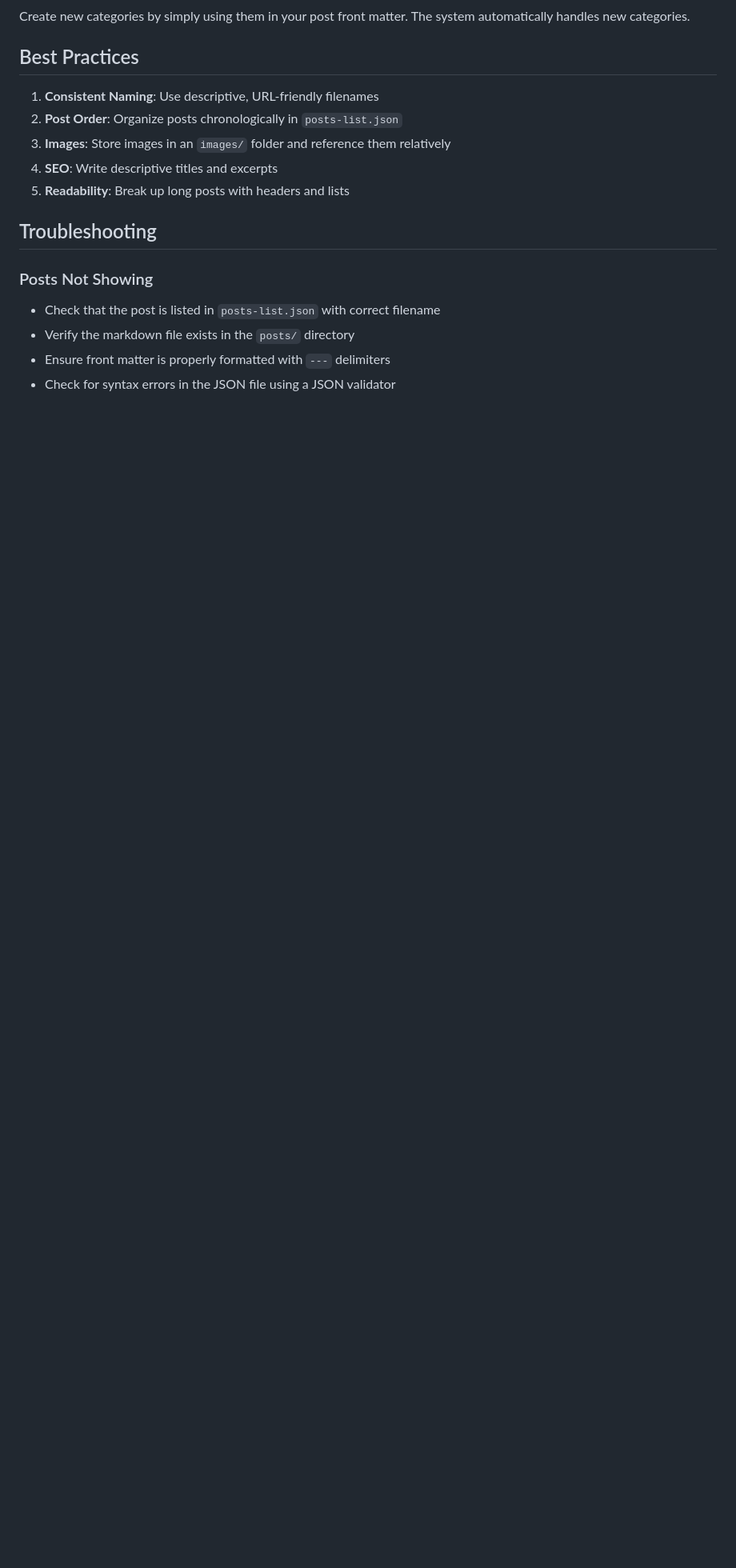
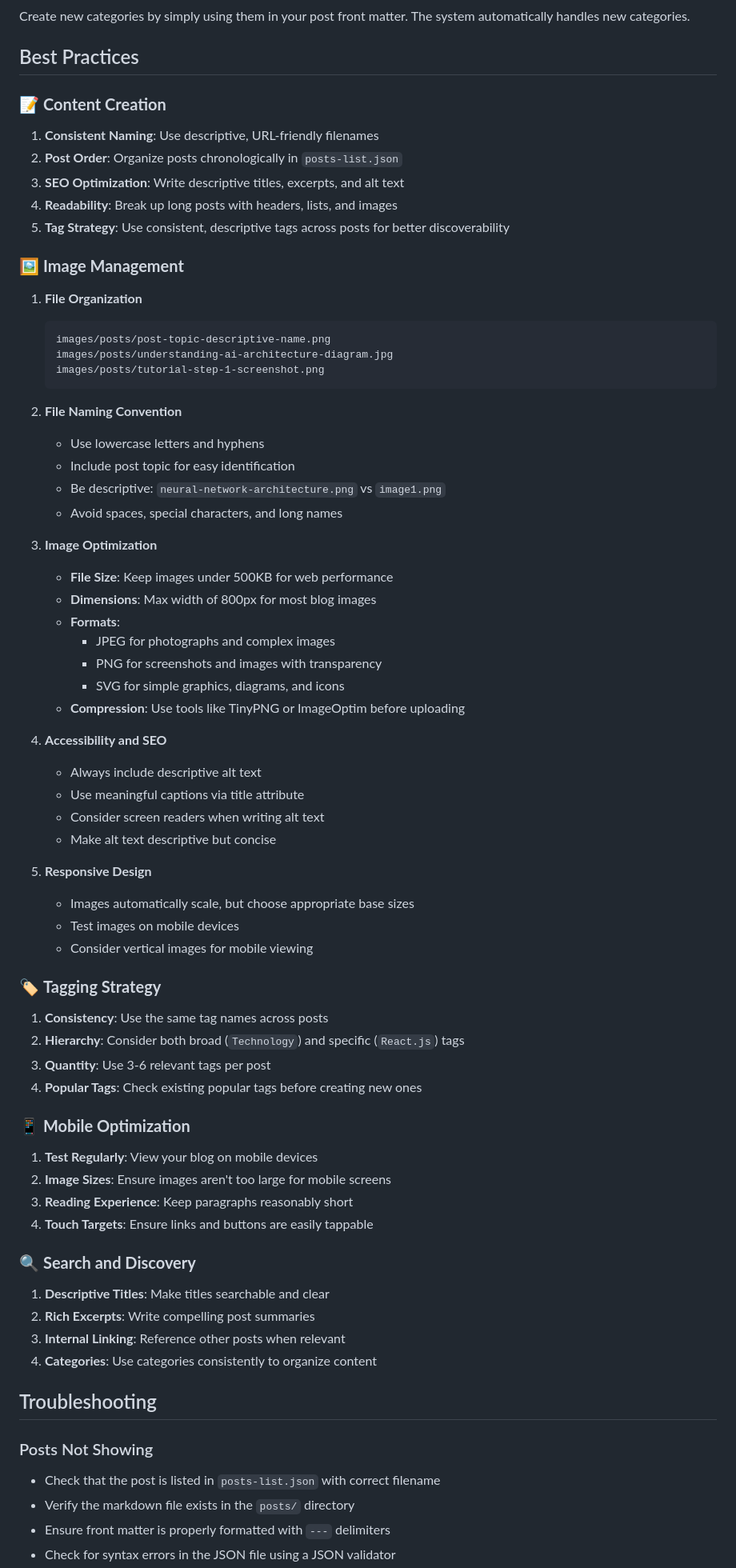
Before and after one commit to louiswang524/personal-blog, a Markdown page: README.md, the part around one of its changes. Shown at 80% size. Rendered like a GitHub page; blank space fills up the shorter version.

````diff
--- a/README.md
+++ b/README.md
@@ -477,11 +496,64 @@ Create new categories by simply using them in your post front matter. The system
 
 ## Best Practices
 
+### 📝 **Content Creation**
 1. **Consistent Naming**: Use descriptive, URL-friendly filenames
 2. **Post Order**: Organize posts chronologically in `posts-list.json`
-3. **Images**: Store images in an `images/` folder and reference them relatively
-4. **SEO**: Write descriptive titles and excerpts
-5. **Readability**: Break up long posts with headers and lists
+3. **SEO Optimization**: Write descriptive titles, excerpts, and alt text
+4. **Readability**: Break up long posts with headers, lists, and images
+5. **Tag Strategy**: Use consistent, descriptive tags across posts for better discoverability
+
+### 🖼️ **Image Management**
+1. **File Organization**
+   ```
+   images/posts/post-topic-descriptive-name.png
+   images/posts/understanding-ai-architecture-diagram.jpg
+   images/posts/tutorial-step-1-screenshot.png
+   ```
+
+2. **File Naming Convention**
+   - Use lowercase letters and hyphens
+   - Include post topic for easy identification
+   - Be descriptive: `neural-network-architecture.png` vs `image1.png`
+   - Avoid spaces, special characters, and long names
+
+3. **Image Optimization**
+   - **File Size**: Keep images under 500KB for web performance
+   - **Dimensions**: Max width of 800px for most blog images
+   - **Formats**:
+     - JPEG for photographs and complex images
+     - PNG for screenshots and images with transparency
+     - SVG for simple graphics, diagrams, and icons
+   - **Compression**: Use tools like TinyPNG or ImageOptim before uploading
+
+4. **Accessibility and SEO**
+   - Always include descriptive alt text
+   - Use meaningful captions via title attribute
+   - Consider screen readers when writing alt text
+   - Make alt text descriptive but concise
+
+5. **Responsive Design**
+   - Images automatically scale, but choose appropriate base sizes
+   - Test images on mobile devices
+   - Consider vertical images for mobile viewing
+
+### 🏷️ **Tagging Strategy**
+1. **Consistency**: Use the same tag names across posts
+2. **Hierarchy**: Consider both broad (`Technology`) and specific (`React.js`) tags
+3. **Quantity**: Use 3-6 relevant tags per post
+4. **Popular Tags**: Check existing popular tags before creating new ones
+
+### 📱 **Mobile Optimization**
+1. **Test Regularly**: View your blog on mobile devices
+2. **Image Sizes**: Ensure images aren't too large for mobile screens
+3. **Reading Experience**: Keep paragraphs reasonably short
+4. **Touch Targets**: Ensure links and buttons are easily tappable
+
+### 🔍 **Search and Discovery**
+1. **Descriptive Titles**: Make titles searchable and clear
+2. **Rich Excerpts**: Write compelling post summaries
+3. **Internal Linking**: Reference other posts when relevant
+4. **Categories**: Use categories consistently to organize content
 
 ## Troubleshooting
 
````
Also changed, not shown: other parts of README.md (+56 -11 lines).
